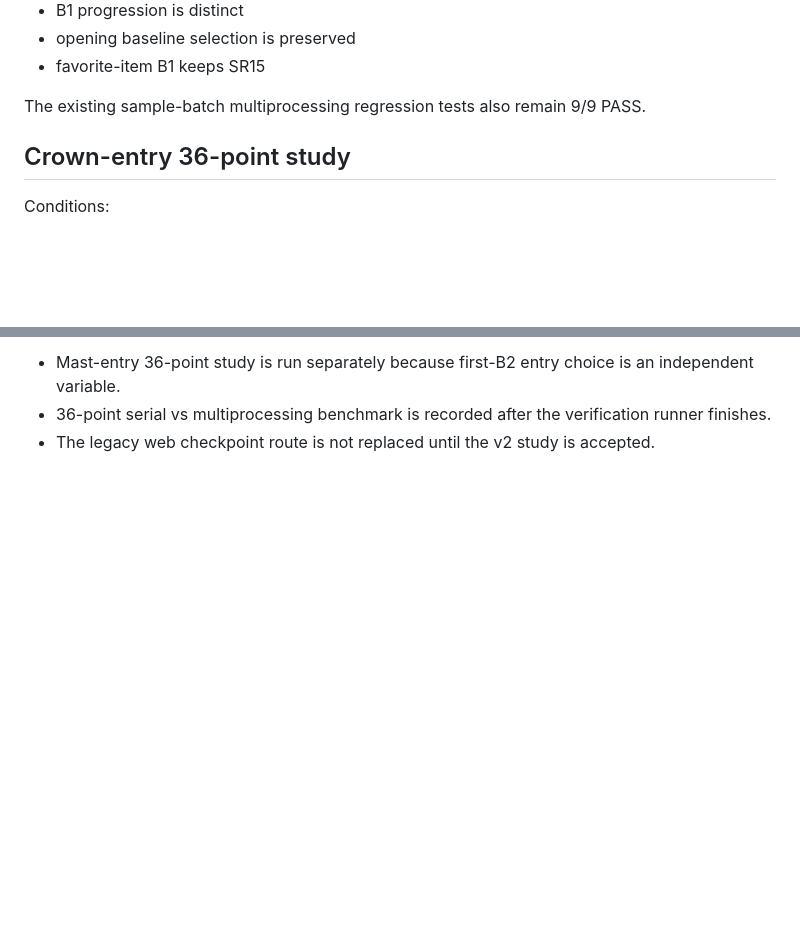
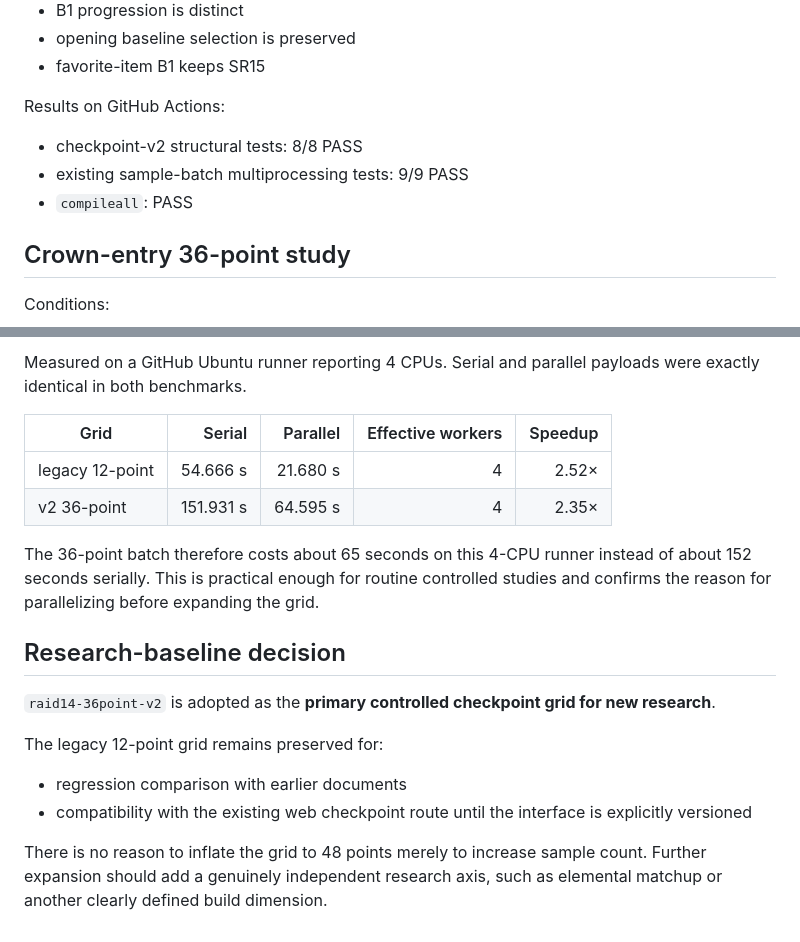
Before and after one commit to asdadas1113/crown-mast-engine, a Markdown page: docs/RAID14_CHECKPOINT_36POINT_V2_2026-09-01.md, 2 parts joined by grey strips. Rendered like a GitHub page; blank space fills up the shorter version.

```diff
--- a/docs/RAID14_CHECKPOINT_36POINT_V2_2026-09-01.md
+++ b/docs/RAID14_CHECKPOINT_36POINT_V2_2026-09-01.md
@@ -63,7 +63,11 @@ Every case explicitly uses `RAID14_TIMELINE`.
 - opening baseline selection is preserved
 - favorite-item B1 keeps SR15
 
-The existing sample-batch multiprocessing regression tests also remain 9/9 PASS.
+Results on GitHub Actions:
+
+- checkpoint-v2 structural tests: 8/8 PASS
+- existing sample-batch multiprocessing tests: 9/9 PASS
+- `compileall`: PASS
 
 ## Crown-entry 36-point study
 
@@ -123,4 +153,20 @@ So the 36-point grid gives more defensible coverage while preserving the origina
 
-- Mast-entry 36-point study is run separately because first-B2 entry choice is an independent variable.
-- 36-point serial vs multiprocessing benchmark is recorded after the verification runner finishes.
-- The legacy web checkpoint route is not replaced until the v2 study is accepted.
+Measured on a GitHub Ubuntu runner reporting 4 CPUs. Serial and parallel payloads were exactly identical in both benchmarks.
+
+| Grid | Serial | Parallel | Effective workers | Speedup |
+|---|---:|---:|---:|---:|
+| legacy 12-point | 54.666 s | 21.680 s | 4 | 2.52× |
+| v2 36-point | 151.931 s | 64.595 s | 4 | 2.35× |
+
+The 36-point batch therefore costs about 65 seconds on this 4-CPU runner instead of about 152 seconds serially. This is practical enough for routine controlled studies and confirms the reason for parallelizing before expanding the grid.
+
+## Research-baseline decision
+
+`raid14-36point-v2` is adopted as the **primary controlled checkpoint grid for new research**.
+
+The legacy 12-point grid remains preserved for:
+
+- regression comparison with earlier documents
+- compatibility with the existing web checkpoint route until the interface is explicitly versioned
+
+There is no reason to inflate the grid to 48 points merely to increase sample count. Further expansion should add a genuinely independent research axis, such as elemental matchup or another clearly defined build dimension.
```
Also changed, not shown: other parts of docs/RAID14_CHECKPOINT_36POINT_V2_2026-09-01.md (+33 -7 lines).
